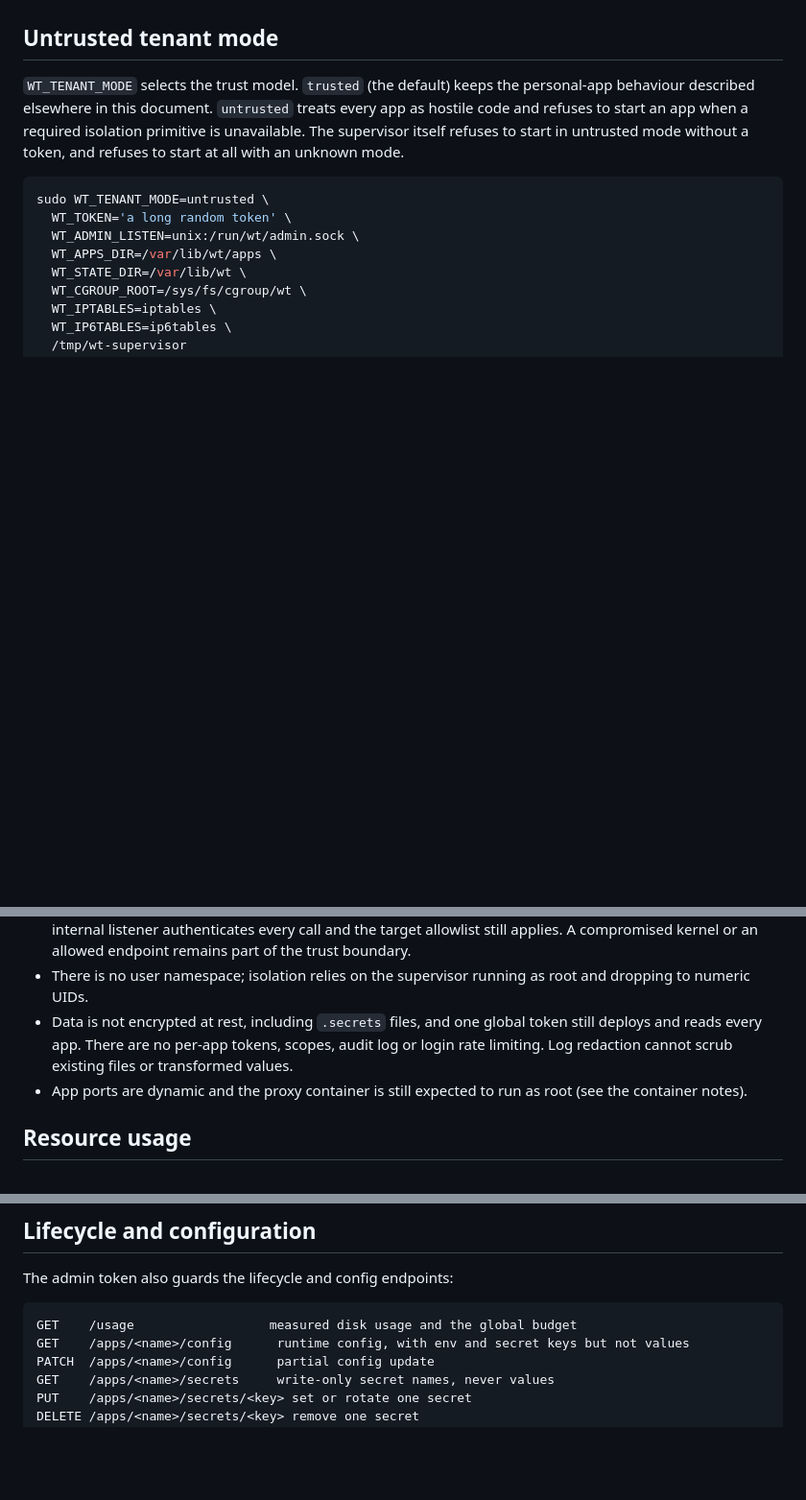
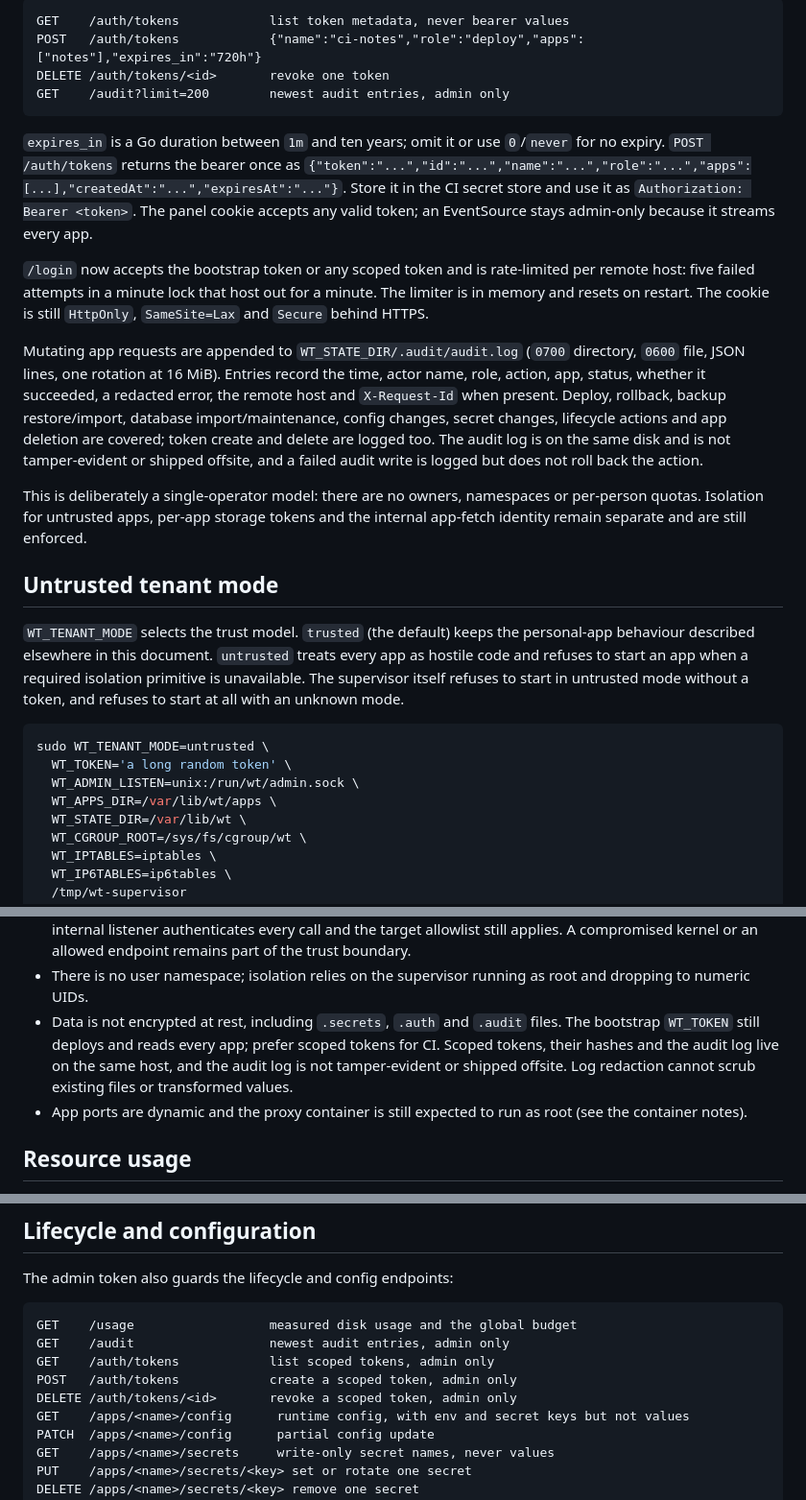
Before and after one commit to Heliodex/better-deploy, a Markdown page: wt/README.md, 3 parts joined by grey strips. Shown at 96% size. GitHub-like rendering; blank space fills up the shorter version.

Commit message:
Document scoped tokens, audit and login limits

````diff
--- a/wt/README.md
+++ b/wt/README.md
@@ -98,3 +111,17 @@ The supervisor serves a small admin panel at `/admin/` on its own address (for e
+```text
+GET    /auth/tokens            list token metadata, never bearer values
+POST   /auth/tokens            {"name":"ci-notes","role":"deploy","apps":["notes"],"expires_in":"720h"}
+DELETE /auth/tokens/<id>       revoke one token
+GET    /audit?limit=200        newest audit entries, admin only
+```
+
+`expires_in` is a Go duration between `1m` and ten years; omit it or use `0`/`never` for no expiry. `POST /auth/tokens` returns the bearer once as `{"token":"...","id":"...","name":"...","role":"...","apps":[...],"createdAt":"...","expiresAt":"..."}`. Store it in the CI secret store and use it as `Authorization: Bearer <token>`. The panel cookie accepts any valid token; an EventSource stays admin-only because it streams every app.
+
+`/login` now accepts the bootstrap token or any scoped token and is rate-limited per remote host: five failed attempts in a minute lock that host out for a minute. The limiter is in memory and resets on restart. The cookie is still `HttpOnly`, `SameSite=Lax` and `Secure` behind HTTPS.
+
+Mutating app requests are appended to `WT_STATE_DIR/.audit/audit.log` (`0700` directory, `0600` file, JSON lines, one rotation at 16 MiB). Entries record the time, actor name, role, action, app, status, whether it succeeded, a redacted error, the remote host and `X-Request-Id` when present. Deploy, rollback, backup restore/import, database import/maintenance, config changes, secret changes, lifecycle actions and app deletion are covered; token create and delete are logged too. The audit log is on the same disk and is not tamper-evident or shipped offsite, and a failed audit write is logged but does not roll back the action.
+
+This is deliberately a single-operator model: there are no owners, namespaces or per-person quotas. Isolation for untrusted apps, per-app storage tokens and the internal app-fetch identity remain separate and are still enforced.
 
 ## Untrusted tenant mode
 
@@ -147,7 +174,7 @@ Remaining limitations of this prototype:
 - SQLite still runs **in the supervisor process**, not in a separate storage process. Each connection now uses `temp_store=FILE`, a 2 MiB page cache, `mmap_size=0`, SQL-length/value/row limits, a global 16-query semaphore and a pre-update row capture that checks size before base64 encoding. That reduces the blast radius but is not full control-plane isolation; the complete fix is a separate storage process with its own limits.
 - There is no network namespace and no per-app loopback isolation: the iptables owner rules are the only egress boundary, and `inherit-network` still exposes the shared loopback stack to allowed destinations. Storage, the internal app-fetch listener and configured egress CIDRs are part of the allowed boundary; the internal listener authenticates every call and the target allowlist still applies. A compromised kernel or an allowed endpoint remains part of the trust boundary.
 - There is no user namespace; isolation relies on the supervisor running as root and dropping to numeric UIDs.
-- Data is not encrypted at rest, including `.secrets` files, and one global token still deploys and reads every app. There are no per-app tokens, scopes, audit log or login rate limiting. Log redaction cannot scrub existing files or transformed values.
+- Data is not encrypted at rest, including `.secrets`, `.auth` and `.audit` files. The bootstrap `WT_TOKEN` still deploys and reads every app; prefer scoped tokens for CI. Scoped tokens, their hashes and the audit log live on the same host, and the audit log is not tamper-evident or shipped offsite. Log redaction cannot scrub existing files or transformed values.
 - App ports are dynamic and the proxy container is still expected to run as root (see the container notes).
 
 ## Resource usage
@@ -222,6 +249,10 @@ The admin token also guards the lifecycle and config endpoints:
 
 ```text
 GET    /usage                  measured disk usage and the global budget
+GET    /audit                  newest audit entries, admin only
+GET    /auth/tokens            list scoped tokens, admin only
+POST   /auth/tokens            create a scoped token, admin only
+DELETE /auth/tokens/<id>       revoke a scoped token, admin only
 GET    /apps/<name>/config      runtime config, with env and secret keys but not values
 PATCH  /apps/<name>/config      partial config update
 GET    /apps/<name>/secrets     write-only secret names, never values
````
Also changed, not shown: other parts of wt/README.md (+14 -1 lines).
